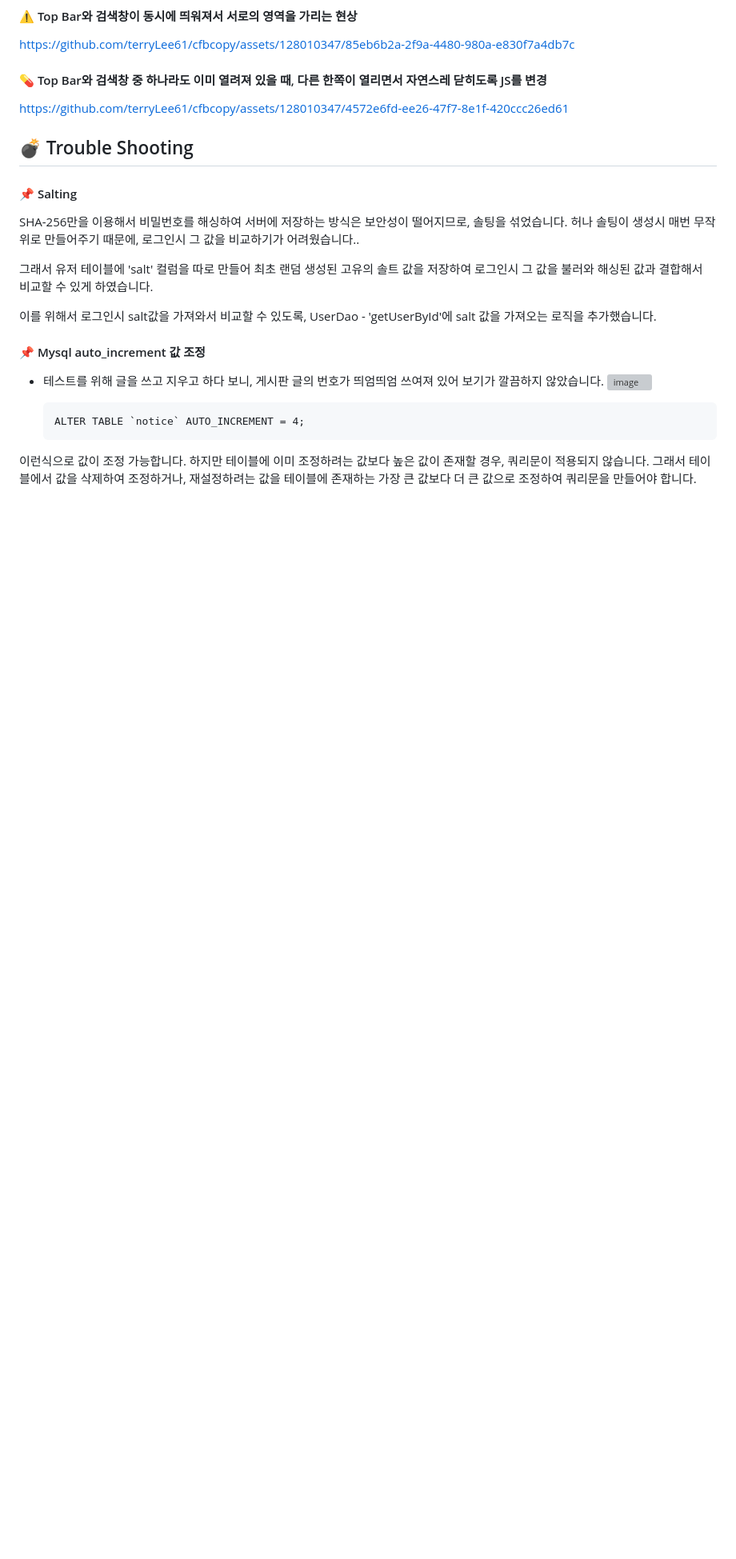
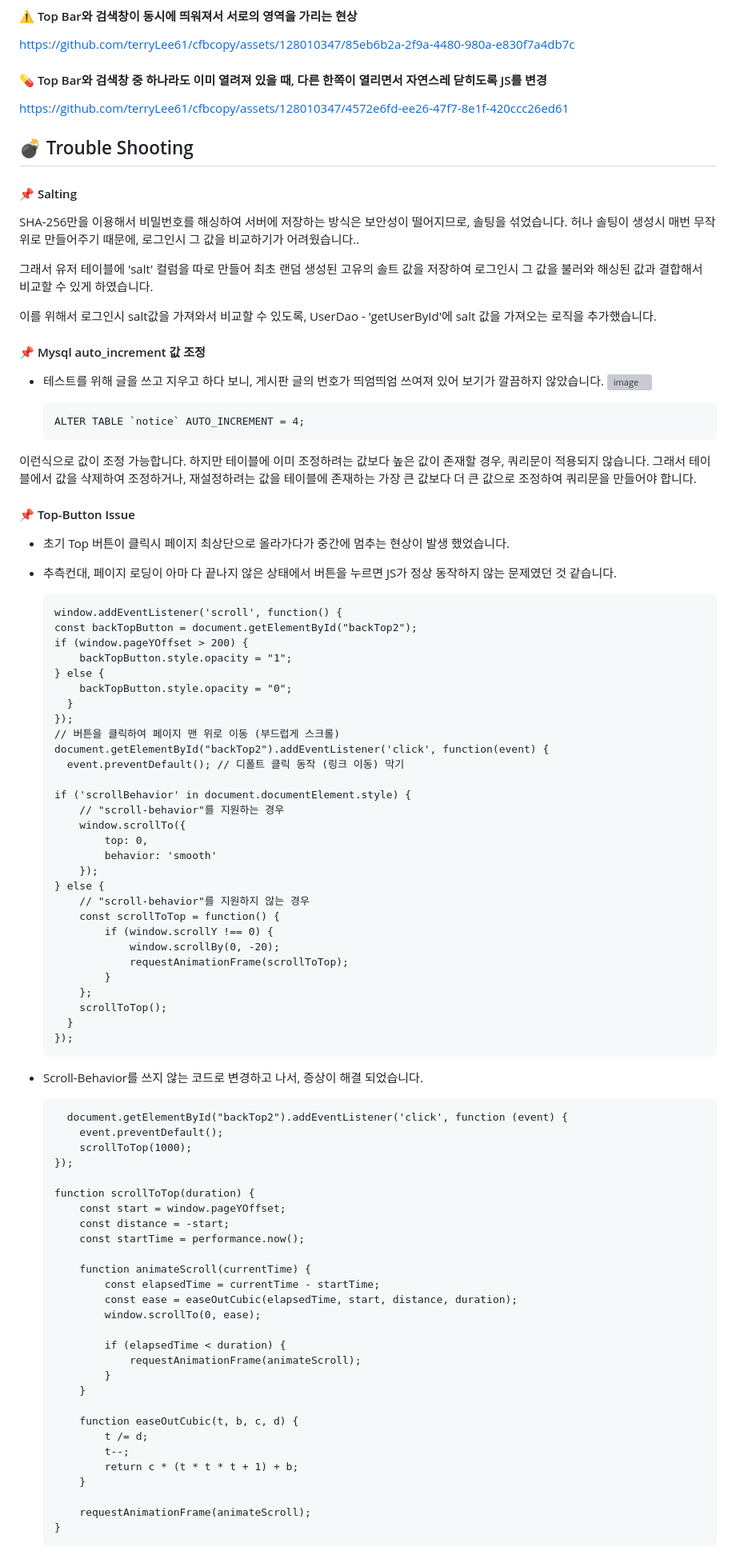
Before and after one commit to terryLee61/COFFEEBEAN---Clone-Coding, a Markdown page: README.md, the part around the change. Shown: that part at 80% size. GitHub-like rendering; blank space fills up the shorter version; grey boxes are pictures that could not be loaded.

```diff
--- a/README.md
+++ b/README.md
@@ -77,3 +77,68 @@ SHA-256만을 이용해서 비밀번호를 해싱하여 서버에 저장하는
 
 이런식으로 값이 조정 가능합니다. 하지만 테이블에 이미 조정하려는 값보다 높은 값이 존재할 경우, 쿼리문이 적용되지 않습니다.
 그래서 테이블에서 값을 삭제하여 조정하거나, 재설정하려는 값을 테이블에 존재하는 가장 큰 값보다 더 큰 값으로 조정하여 쿼리문을 만들어야 합니다.
+
+#### 📌 Top-Button Issue
+- 초기 Top 버튼이 클릭시 페이지 최상단으로 올라가다가 중간에 멈추는 현상이 발생 했었습니다.
+- 추측컨대, 페이지 로딩이 아마 다 끝나지 않은 상태에서 버튼을 누르면 JS가 정상 동작하지 않는 문제였던 것 같습니다.
+
+      window.addEventListener('scroll', function() {
+      const backTopButton = document.getElementById("backTop2");
+      if (window.pageYOffset > 200) {
+          backTopButton.style.opacity = "1";
+      } else {
+          backTopButton.style.opacity = "0";
+        }
+      });
+      // 버튼을 클릭하여 페이지 맨 위로 이동 (부드럽게 스크롤)
+      document.getElementById("backTop2").addEventListener('click', function(event) {
+        event.preventDefault(); // 디폴트 클릭 동작 (링크 이동) 막기
+
+      if ('scrollBehavior' in document.documentElement.style) {
+          // "scroll-behavior"를 지원하는 경우
+          window.scrollTo({
+              top: 0,
+              behavior: 'smooth'
+          });
+      } else {
+          // "scroll-behavior"를 지원하지 않는 경우
+          const scrollToTop = function() {
+              if (window.scrollY !== 0) {
+                  window.scrollBy(0, -20);
+                  requestAnimationFrame(scrollToTop);
+              }
+          };
+          scrollToTop();
+        }
+      });
+
+- Scroll-Behavior를 쓰지 않는 코드로 변경하고 나서, 증상이 해결 되었습니다.
+
+        document.getElementById("backTop2").addEventListener('click', function (event) {
+          event.preventDefault();
+          scrollToTop(1000);
+      });
+
+      function scrollToTop(duration) {
+          const start = window.pageYOffset;
+          const distance = -start;
+          const startTime = performance.now();
+
+          function animateScroll(currentTime) {
+              const elapsedTime = currentTime - startTime;
+              const ease = easeOutCubic(elapsedTime, start, distance, duration);
+              window.scrollTo(0, ease);
+
+              if (elapsedTime < duration) {
+                  requestAnimationFrame(animateScroll);
+              }
+          }
+
+          function easeOutCubic(t, b, c, d) {
+              t /= d;
+              t--;
+              return c * (t * t * t + 1) + b;
+          }
+
+          requestAnimationFrame(animateScroll);
+      }
```
